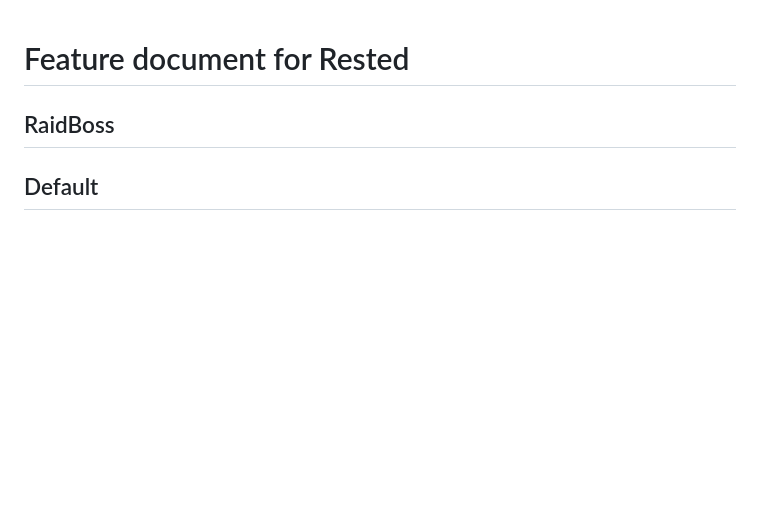
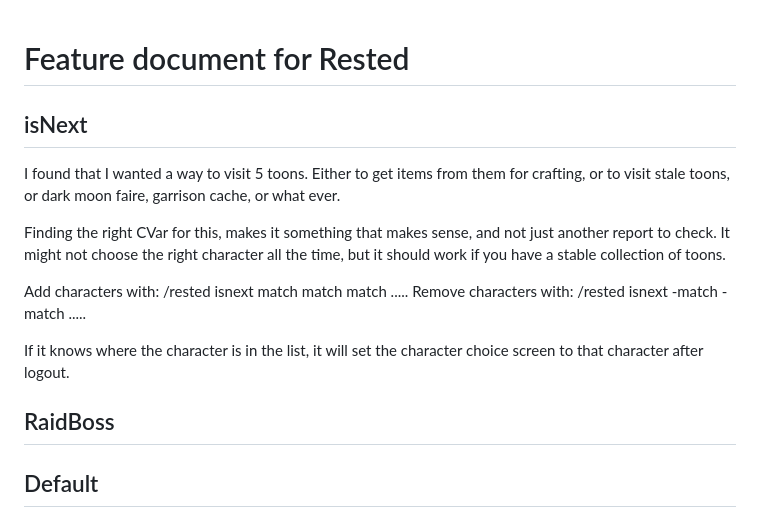
Before and after one commit to opussf/Rested, a Markdown page: FEATURE.md, the part around the change. GitHub-like rendering; blank space fills up the shorter version.

Commit message:
Feature update
The best prize that life offers is the chance to work hard, and work worth doing.

```diff
--- a/FEATURE.md
+++ b/FEATURE.md
@@ -1,4 +1,17 @@
 # Feature document for Rested
+
+## isNext
+
+I found that I wanted a way to visit 5 toons.
+Either to get items from them for crafting, or to visit stale toons, or dark moon faire, garrison cache, or what ever.
+
+Finding the right CVar for this, makes it something that makes sense, and not just another report to check.
+It might not choose the right character all the time, but it should work if you have a stable collection of toons.
+
+Add characters with:  /rested isnext match match match .....
+Remove characters with:  /rested isnext -match -match .....
+
+If it knows where the character is in the list, it will set the character choice screen to that character after logout.
 
 ## RaidBoss
 
```
